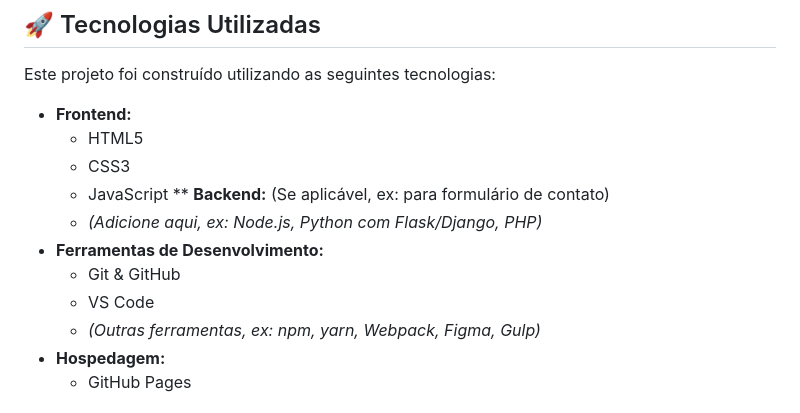
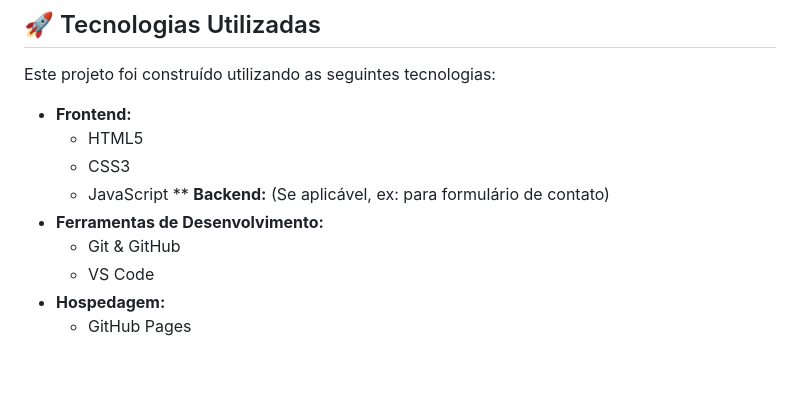
Before and after one commit to drehseter/portifolio, a Markdown page: README.md, the part around the change. Rendered like a GitHub page; blank space fills up the shorter version.

Commit message:
Fix formatting issues in README.md

```diff
--- a/README.md
+++ b/README.md
@@ -24,11 +24,9 @@ Este projeto foi construído utilizando as seguintes tecnologias:
   * CSS3
   * JavaScript
   ** **Backend:** (Se aplicável, ex: para formulário de contato)
-  * *(Adicione aqui, ex: Node.js, Python com Flask/Django, PHP)*
 * **Ferramentas de Desenvolvimento:**
   * Git & GitHub
   * VS Code
-  * *(Outras ferramentas, ex: npm, yarn, Webpack, Figma, Gulp)*
 * **Hospedagem:**
   * GitHub Pages
 
```
